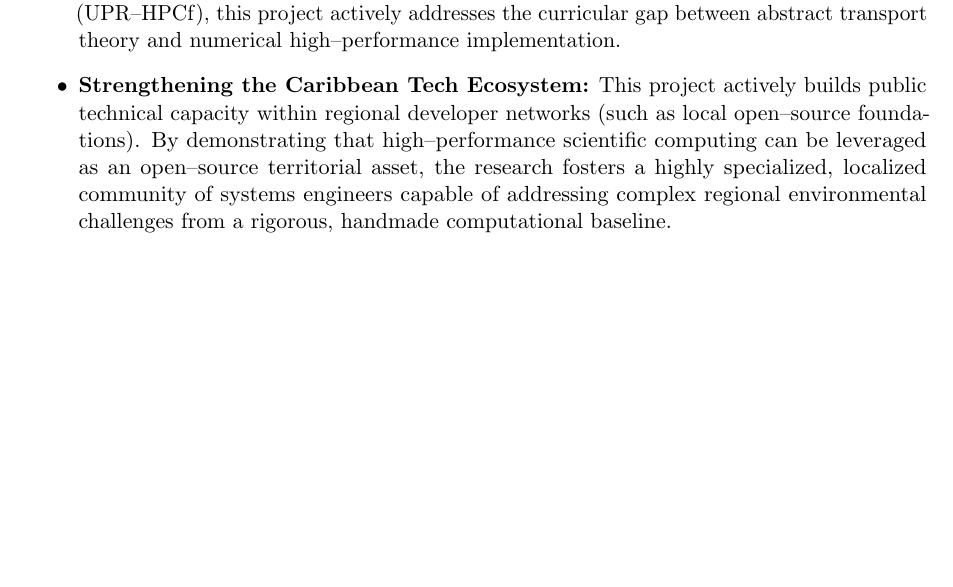
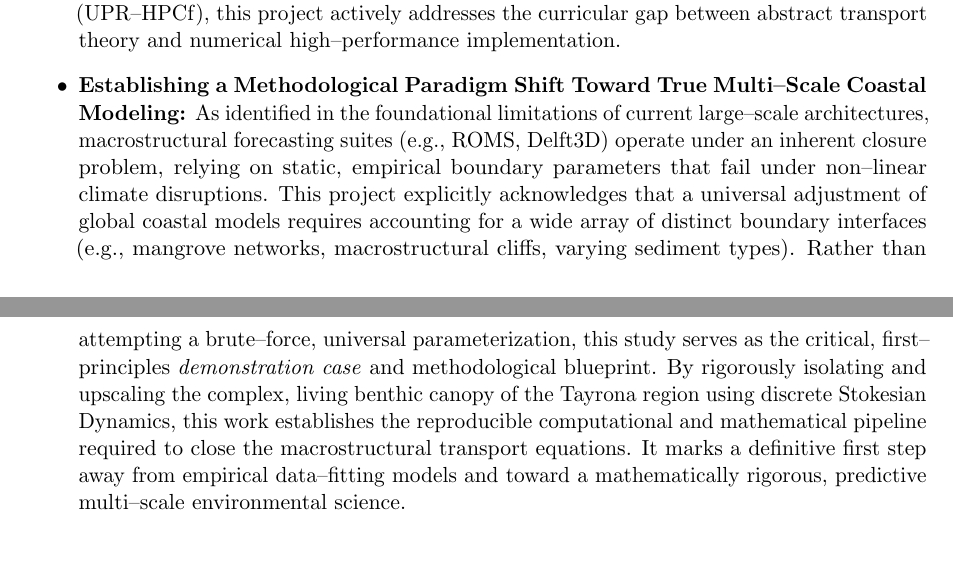
Before and after one commit to misael-diaz/proposal-particulate-trapping-coral-structures, a LaTeX paper (main.tex, which reads impact.tex): part of page 9 of 12 before the commit and two parts of pages 9 and 10 of 13 after it, the two joined at a grey line, cut so that both start at the same text, the shorter picture padded with empty space. Compiled offline with pdfLaTeX.

Commit message:
uses stronger impact

```diff
--- a/impact.tex
+++ b/impact.tex
@@ -15,5 +15,7 @@ Beyond its contributions to fundamental mathematical physics, this research esta
 \begin{itemize}
     \item \textbf{Grounding Regional Environmental Forensics:} By providing mathematically rigorous parameters to replace \emph{ad hoc} constants, this framework directly enhances the predictive fidelity of macro--scale coastal models (e.g., ROMS, Delft3D) utilized by local institutes such as INVEMAR. This allows environmental engineers to accurately forecast the structural degradation of reef buffers and microplastic dispersion patterns under shifting industrial climate stressors.
     \item \textbf{Fostering Regional Computational Capacity:} The deployment of advanced multi--scale numerical frameworks within the Magdalena department serves as an educational catalyst. By introducing engineering students and regional researchers to the integration of low--level platform execution, discrete particle mechanics, and high--performance computing (UPR--HPCf), this project actively addresses the curricular gap between abstract transport theory and numerical high--performance implementation.
-    \item \textbf{Strengthening the Caribbean Tech Ecosystem:} This project actively builds public technical capacity within regional developer networks (such as local open--source foundations). By demonstrating that high--performance scientific computing can be leveraged as an open--source territorial asset, the research fosters a highly specialized, localized community of systems engineers capable of addressing complex regional environmental challenges from a rigorous, handmade computational baseline.
+%   \item \textbf{Strengthening the Caribbean Tech Ecosystem:} This project actively builds public technical capacity within regional developer networks (such as local open--source foundations). By demonstrating that high--performance scientific computing can be leveraged as an open--source territorial asset, the research fosters a highly specialized, localized community of systems engineers capable of addressing complex regional environmental challenges from a rigorous, handmade computational baseline.
+%   \item \textbf{Rectifying Macro--Scale Model Vulnerabilities under Shifting Climate Regimes:} Current regional--scale hydrodynamic and environmental forecasting frameworks (e.g., ROMS, Delft3D) are fundamentally constrained by their spatial grid resolution, which compresses complex benthic boundary layers into flat, uniform interfaces. To compensate, these macro--models rely heavily on empirical, parameter--fitted drag and mass--transfer coefficients. Because these classic tuning parameters are inherently incapable of adapting to non--linear physical changes, this project provides the critical, first--principles missing link. By deriving the explicit mathematical dependencies of $\bm{D}_{\text{eff}}$ and $R$ directly from multi--body microstructure mechanics, this work provides the exact upscaled physical parameters required to stabilize macro--scale predictions, transforming regional environmental forecasting from an empirical fitting exercise into a rigorous, predictive science under unprecedented climate stress.
+    \item \textbf{Establishing a Methodological Paradigm Shift Toward True Multi--Scale Coastal Modeling:} As identified in the foundational limitations of current large--scale architectures, macrostructural forecasting suites (e.g., ROMS, Delft3D) operate under an inherent closure problem, relying on static, empirical boundary parameters that fail under non--linear climate disruptions. This project explicitly acknowledges that a universal adjustment of global coastal models requires accounting for a wide array of distinct boundary interfaces (e.g., mangrove networks, macrostructural cliffs, varying sediment types). Rather than attempting a brute--force, universal parameterization, this study serves as the critical, first--principles \emph{demonstration case} and methodological blueprint. By rigorously isolating and upscaling the complex, living benthic canopy of the Tayrona region using discrete Stokesian Dynamics, this work establishes the reproducible computational and mathematical pipeline required to close the macrostructural transport equations. It marks a definitive first step away from empirical data--fitting models and toward a mathematically rigorous, predictive multi--scale environmental science.
 \end{itemize}
```
